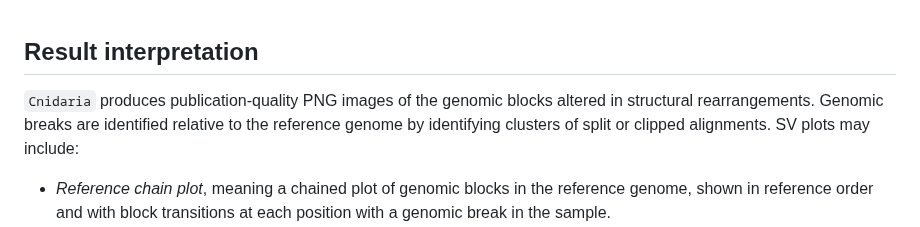
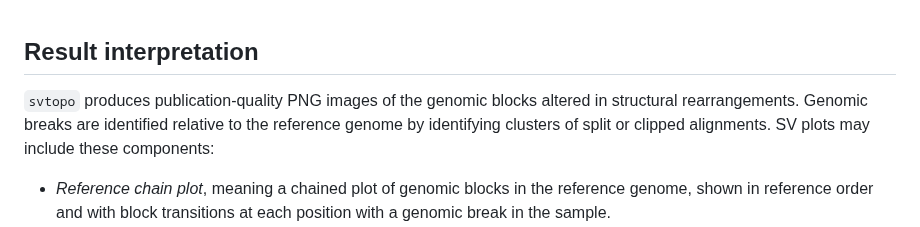
Before and after one commit to PacificBiosciences/SVTopo, a Markdown page: docs/result_interpretation.md, the part around the change. Rendered like a GitHub page.

Commit message:
rename tool

```diff
--- a/docs/result_interpretation.md
+++ b/docs/result_interpretation.md
@@ -1,5 +1,5 @@
 ## Result interpretation
-`Cnidaria` produces publication-quality PNG images of the genomic blocks altered in structural rearrangements. Genomic breaks are identified relative to the reference genome by identifying clusters of split or clipped alignments. SV plots may include:
+`svtopo` produces publication-quality PNG images of the genomic blocks altered in structural rearrangements. Genomic breaks are identified relative to the reference genome by identifying clusters of split or clipped alignments. SV plots may include these components:
 * _Reference chain plot_, meaning a chained plot of genomic blocks in the reference genome, shown in reference order and with block transitions at each position with a genomic break in the sample.
 * _Spanned blocks_, meaning blocks where reads are aligned to the reference genome. These blocks each have at least one and possibly two clipped ends. The thickness of the lines for the spanned blocks indicates the number of clipped alignments in each position. Spanned blocks are horizontal groups of dark lines inside a black box.
 * _Unspanned blocks_, meaning connections between spanned blocks that are directly supported by alignments from the same read in two sequential spanned blocks. Unspanned blocks are dashed lines connecting the end of a spanned block to the end of the next spanned block.
```
